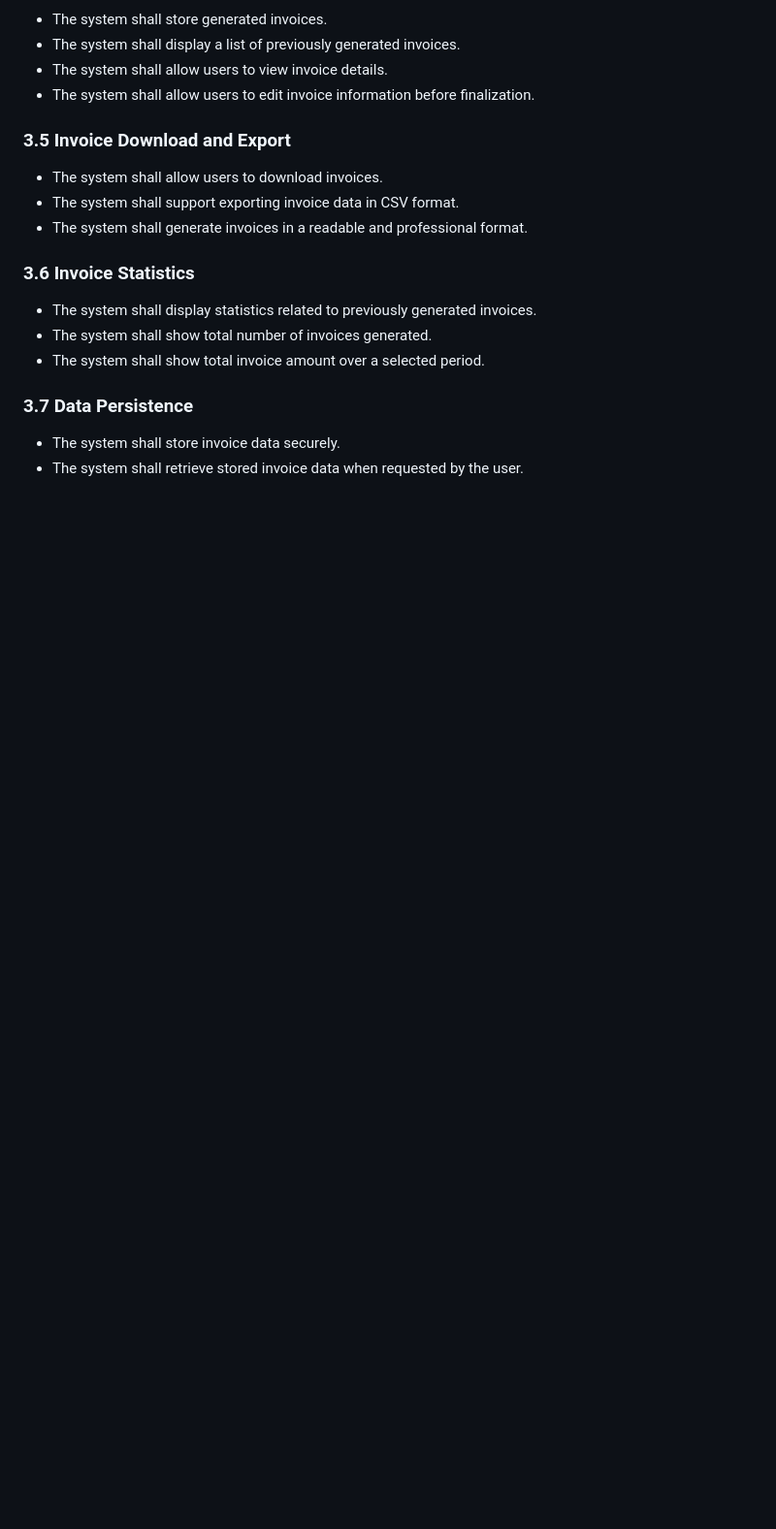
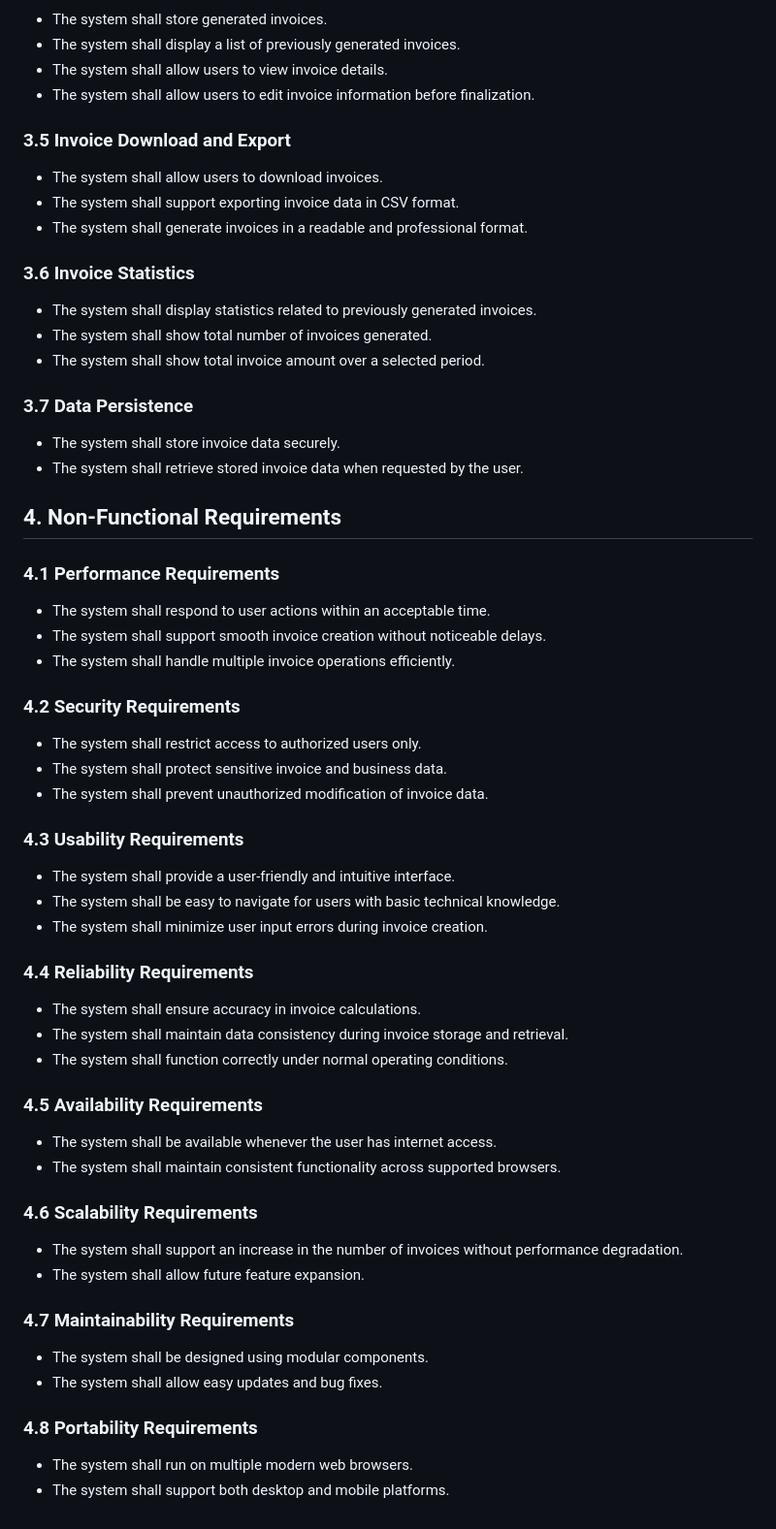
Before and after one commit to Bhavya-41206/invoice-generator, a Markdown page: srs.md, the part around the change. Shown at 97% size. Drawn GitHub-style; blank space fills up the shorter version.

```diff
--- a/srs.md
+++ b/srs.md
@@ -95,3 +95,41 @@ The system may depend on:
 ### 3.7 Data Persistence
 - The system shall store invoice data securely.
 - The system shall retrieve stored invoice data when requested by the user.
+
+## 4. Non-Functional Requirements
+
+### 4.1 Performance Requirements
+- The system shall respond to user actions within an acceptable time.
+- The system shall support smooth invoice creation without noticeable delays.
+- The system shall handle multiple invoice operations efficiently.
+
+### 4.2 Security Requirements
+- The system shall restrict access to authorized users only.
+- The system shall protect sensitive invoice and business data.
+- The system shall prevent unauthorized modification of invoice data.
+
+### 4.3 Usability Requirements
+- The system shall provide a user-friendly and intuitive interface.
+- The system shall be easy to navigate for users with basic technical knowledge.
+- The system shall minimize user input errors during invoice creation.
+
+### 4.4 Reliability Requirements
+- The system shall ensure accuracy in invoice calculations.
+- The system shall maintain data consistency during invoice storage and retrieval.
+- The system shall function correctly under normal operating conditions.
+
+### 4.5 Availability Requirements
+- The system shall be available whenever the user has internet access.
+- The system shall maintain consistent functionality across supported browsers.
+
+### 4.6 Scalability Requirements
+- The system shall support an increase in the number of invoices without performance degradation.
+- The system shall allow future feature expansion.
+
+### 4.7 Maintainability Requirements
+- The system shall be designed using modular components.
+- The system shall allow easy updates and bug fixes.
+
+### 4.8 Portability Requirements
+- The system shall run on multiple modern web browsers.
+- The system shall support both desktop and mobile platforms.
```
